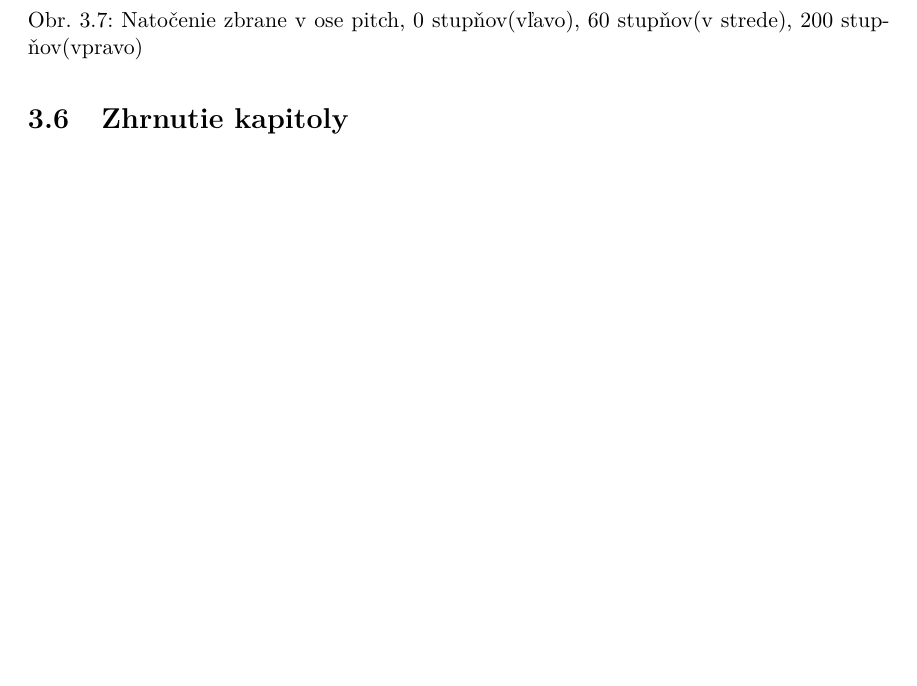
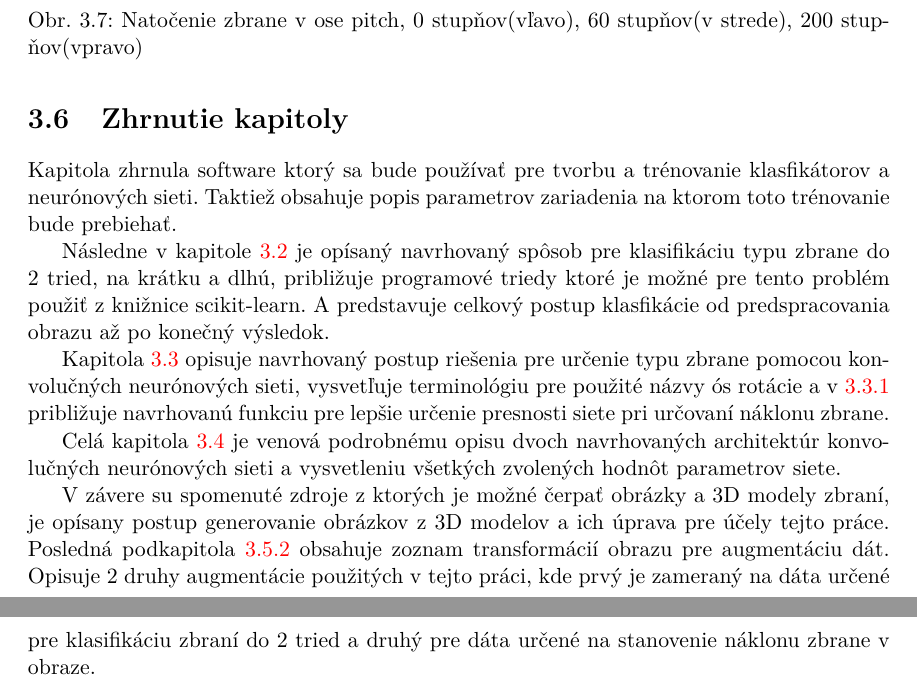
Before and after one commit to NoName115/Bachelor-thesis, a LaTeX thesis (doc/xkolcu00-Urceni-typu-a-smeru-zbrane.tex, which reads doc/chapters/3-0-navrh.tex): part of page 31 of 35 before the commit and two parts of pages 31 and 32 of 36 after it, the two joined at a grey line, cut so that both start at the same text, the shorter picture padded with empty space. Compiled offline with pdfLaTeX.

Commit message:
[doc] design finished

```diff
--- a/doc/chapters/3-0-navrh.tex
+++ b/doc/chapters/3-0-navrh.tex
@@ -18,4 +18,28 @@ Celá kapitola bude vychádzať z informácií ktoré boli spomenuté v kapitole
 
 \section{Zhrnutie kapitoly}
 
-% TODO
+Kapitola zhrnula software ktorý sa bude používať pre tvorbu a trénovanie klasfikátorov a neurónových sieti.
+Taktiež obsahuje popis parametrov zariadenia na ktorom toto trénovanie bude prebiehať.
+
+Následne v kapitole \ref{sec:klasfikaciatypuzbrane} je opísaný navrhovaný spôsob pre klasifikáciu typu zbrane do 2 tried, na krátku a dlhú, približuje
+    programové triedy ktoré je možné pre tento problém použiť z knižnice scikit-learn.
+A predstavuje celkový postup klasfikácie od predspracovania obrazu až po konečný výsledok.
+
+Kapitola \ref{sec:urcenienaklonuzbrane} opisuje navrhovaný postup riešenia pre určenie typu zbrane pomocou konvolučných neurónových sieti,
+    vysvetľuje terminológiu pre použité názvy ós rotácie a v \ref{subsec:odchylkachyby} približuje navrhovanú funkciu pre lepšie určenie presnosti siete
+    pri určovaní náklonu zbrane.
+
+Celá kapitola \ref{sec:architekuraCNN} je venová podrobnému opisu dvoch navrhovaných architektúr konvolučných neurónových sieti a
+    vysvetleniu všetkých zvolených hodnôt parametrov siete.
+
+V závere su spomenuté zdroje z ktorých je možné čerpať obrázky a 3D modely zbraní, je opísany postup generovanie obrázkov z 3D modelov a ich úprava
+    pre účely tejto práce.
+Posledná podkapitola \ref{subsec:augmentacia} obsahuje zoznam transformácií obrazu pre augmentáciu dát.
+Opisuje 2 druhy augmentácie použitých v tejto práci, kde prvý je zameraný na dáta určené pre klasifikáciu zbraní do 2 tried a druhý pre dáta
+    určené na stanovenie náklonu zbrane v obraze.
+
+\begin{comment}
+
+- pouzity software a hardware
+- klasifikacia typu zbrane pomocou niekolkych pristupov, od klasickeho az po pouzitie konvolucnych neurónových sieti
+    + upresnenie tried z scikit-learn ktore sa na to pouziju a postup predspracovania obrazu
@@ -21,0 +52,4 @@ Celá kapitola bude vychádzať z informácií ktoré boli spomenuté v kapitole
+    + vysvetlenie generovania obrazkov z 3D modelov
+    + nasledna augmentacia dat pre urcenie typu zbrane a urcenie naklonu zbrane v niekolkych osach.
+
+\end{comment}
```
Also changed, not shown: doc/chapters/3-1-software-hardware.tex (+1 -0 lines), doc/chapters/3-2-typ-zbrane.tex (+1 -0 lines), doc/chapters/3-3-naklon-zbrane.tex (+2 -0 lines), doc/chapters/3-4-architektura-sieti.tex (+2 -0 lines), doc/chapters/3-0-navrh.tex (8 more changed lines).
